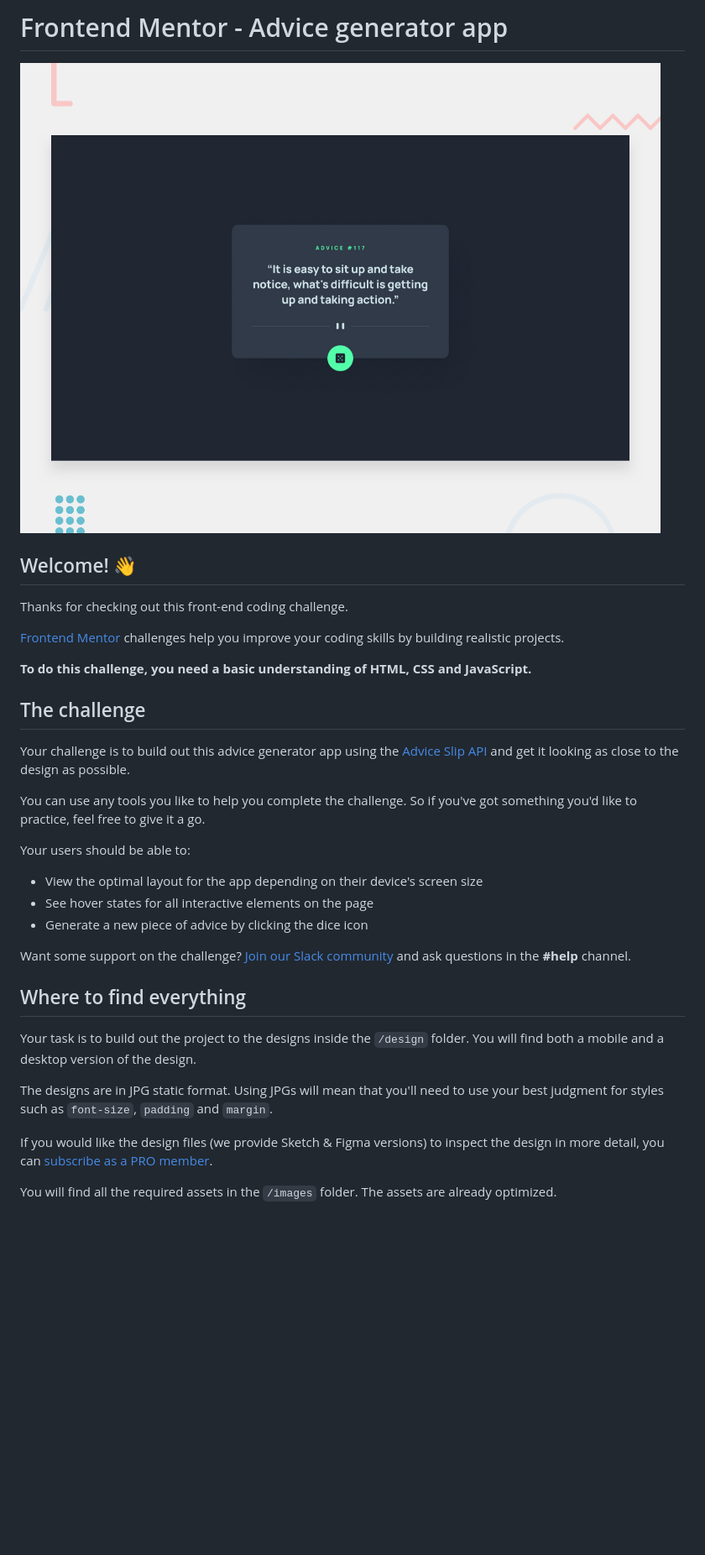
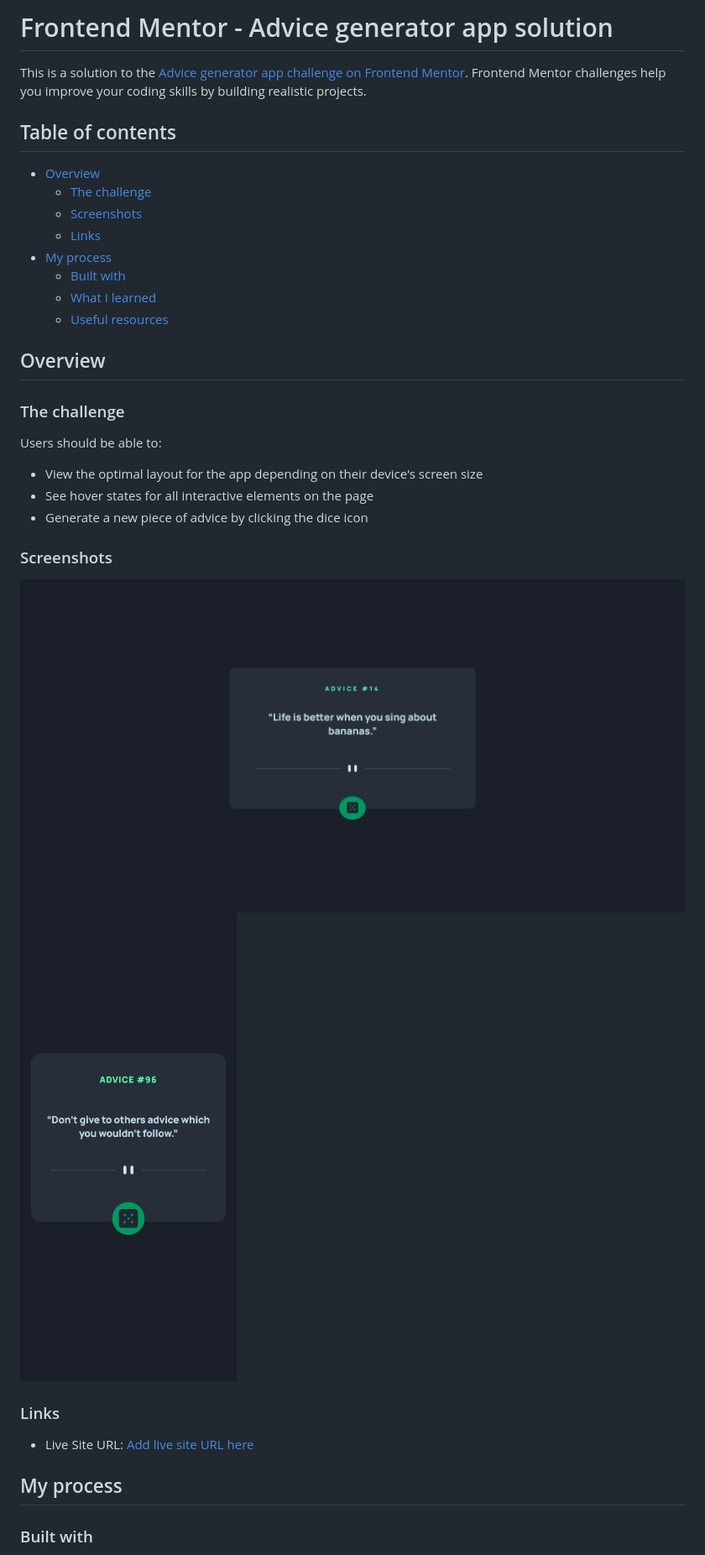
Before and after one commit to Geo-M69/advice-generator, a Markdown page: README.md, the part around the change printed below. Shown: that part at 84% size. GitHub-like rendering; pictures changed too: screenshots/Screenshot 2023-04-07 at 02-45-08 Frontend Mentor Advice generator app.png (added), screenshots/Screenshot 2023-04-07 at 02-46-17 Frontend Mentor Advice generator app.png (added); blank space fills up the shorter version.

```diff
--- a/README.md
+++ b/README.md
@@ -1,36 +1,38 @@
-# Frontend Mentor - Advice generator app
+# Frontend Mentor - Advice generator app solution
 
-![Design preview for the Advice generator app coding challenge](./design/desktop-preview.jpg)
+This is a solution to the [Advice generator app challenge on Frontend Mentor](https://www.frontendmentor.io/challenges/advice-generator-app-QdUG-13db). Frontend Mentor challenges help you improve your coding skills by building realistic projects.
 
-## Welcome! 👋
+## Table of contents
 
-Thanks for checking out this front-end coding challenge.
+- [Overview](#overview)
+  - [The challenge](#the-challenge)
+  - [Screenshots](#screenshots)
+  - [Links](#links)
+- [My process](#my-process)
+  - [Built with](#built-with)
+  - [What I learned](#what-i-learned)
+  - [Useful resources](#useful-resources)
 
-[Frontend Mentor](https://www.frontendmentor.io) challenges help you improve your coding skills by building realistic projects.
+## Overview
 
-**To do this challenge, you need a basic understanding of HTML, CSS and JavaScript.**
+### The challenge
 
-## The challenge
-
-Your challenge is to build out this advice generator app using the [Advice Slip API](https://api.adviceslip.com) and get it looking as close to the design as possible.
-
-You can use any tools you like to help you complete the challenge. So if you've got something you'd like to practice, feel free to give it a go.
-
-Your users should be able to:
+Users should be able to:
 
 - View the optimal layout for the app depending on their device's screen size
 - See hover states for all interactive elements on the page
 - Generate a new piece of advice by clicking the dice icon
 
-Want some support on the challenge? [Join our Slack community](https://www.frontendmentor.io/slack) and ask questions in the **#help** channel.
+### Screenshots
 
-## Where to find everything
+![](./screenshots/Screenshot%202023-04-07%20at%2002-45-08%20Frontend%20Mentor%20Advice%20generator%20app.png)
+![](./screenshots/Screenshot%202023-04-07%20at%2002-46-17%20Frontend%20Mentor%20Advice%20generator%20app.png)
 
-Your task is to build out the project to the designs inside the `/design` folder. You will find both a mobile and a desktop version of the design.
+### Links
 
-The designs are in JPG static format. Using JPGs will mean that you'll need to use your best judgment for styles such as `font-size`, `padding` and `margin`.
+- Live Site URL: [Add live site URL here](https://advice-generator-tau-one.vercel.app/)
 
-If you would like the design files (we provide Sketch & Figma versions) to inspect the design in more detail, you can [subscribe as a PRO member](https://www.frontendmentor.io/pro).
+## My process
 
-You will find all the required assets in the `/images` folder. The assets are already optimized.
+### Built with
 
```
Also changed, not shown: other parts of README.md (+20 -51 lines), README-template.md (deleted, +0 -112 lines).
